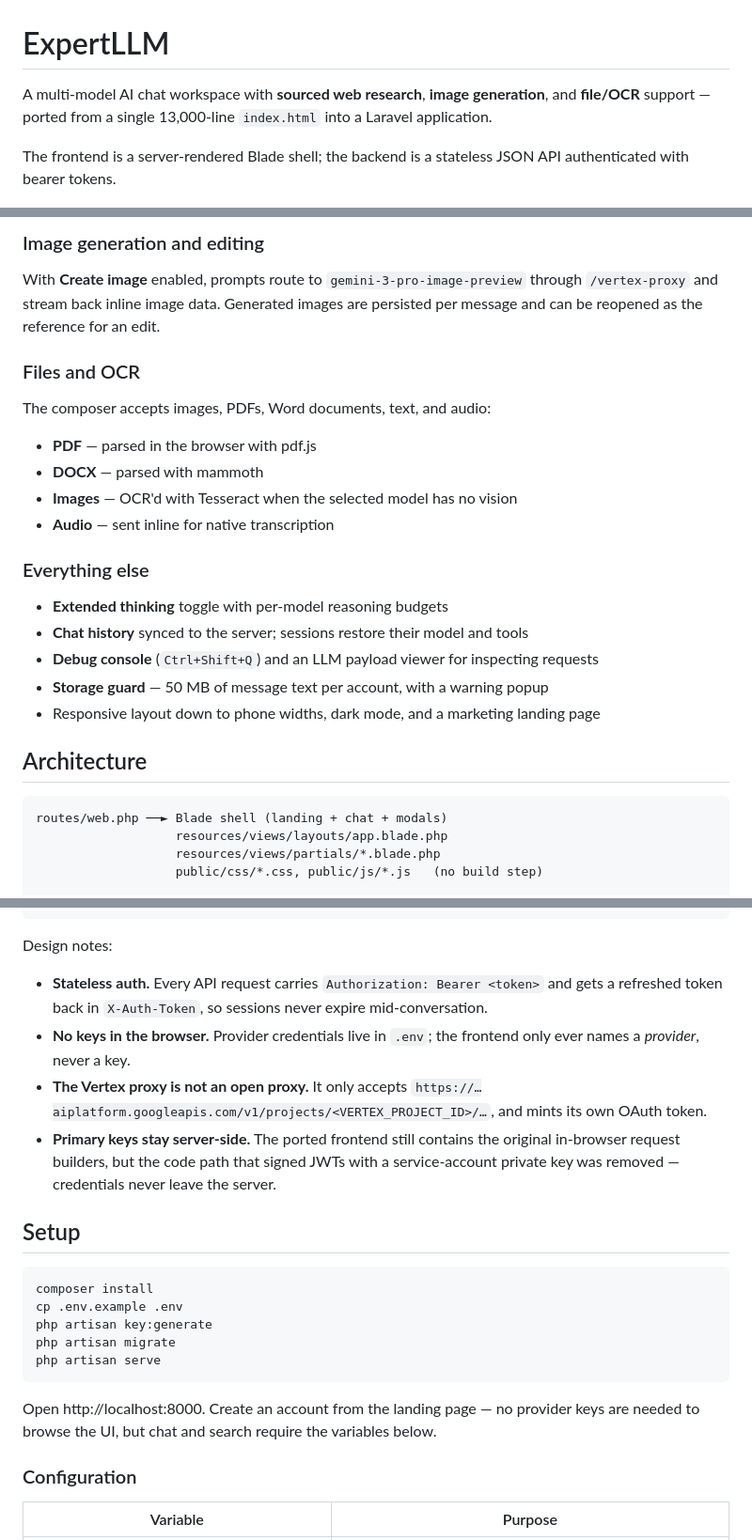
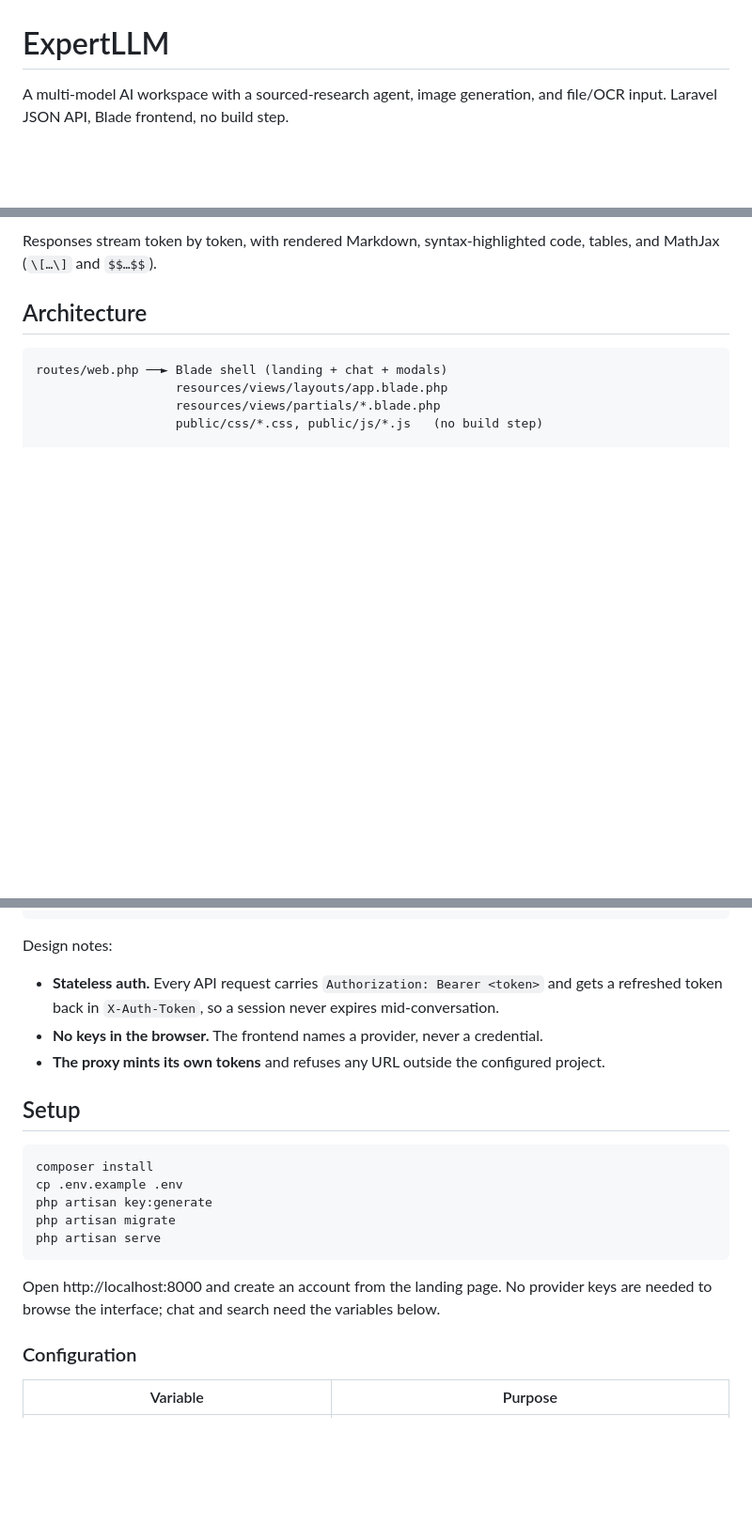
Before and after one commit to Octauuuzy/expertllm-dev, a Markdown page: README.md, 3 parts joined by grey strips. Shown at 94% size. Rendered like a GitHub page; blank space fills up the shorter version.

````diff
--- a/README.md
+++ b/README.md
@@ -1,11 +1,7 @@
 # ExpertLLM
 
-A multi-model AI chat workspace with **sourced web research**, **image
-generation**, and **file/OCR** support — ported from a single 13,000-line
-`index.html` into a Laravel application.
-
-The frontend is a server-rendered Blade shell; the backend is a stateless JSON
-API authenticated with bearer tokens.
+A multi-model AI workspace with a sourced-research agent, image generation,
+and file/OCR input. Laravel JSON API, Blade frontend, no build step.
 
 ![Chat interface](docs/screenshots/chat.png)
 
@@ -55,26 +100,5 @@ research loop:
-### Image generation and editing
-
-With **Create image** enabled, prompts route to `gemini-3-pro-image-preview`
-through `/vertex-proxy` and stream back inline image data. Generated images are
-persisted per message and can be reopened as the reference for an edit.
-
-### Files and OCR
-
-The composer accepts images, PDFs, Word documents, text, and audio:
-
-- **PDF** — parsed in the browser with pdf.js
-- **DOCX** — parsed with mammoth
-- **Images** — OCR'd with Tesseract when the selected model has no vision
-- **Audio** — sent inline for native transcription
-
-### Everything else
-
-- **Extended thinking** toggle with per-model reasoning budgets
-- **Chat history** synced to the server; sessions restore their model and tools
-- **Debug console** (`Ctrl+Shift+Q`) and an LLM payload viewer for inspecting
-  requests
-- **Storage guard** — 50 MB of message text per account, with a warning popup
-- Responsive layout down to phone widths, dark mode, and a marketing landing page
+Responses stream token by token, with rendered Markdown, syntax-highlighted code,
+tables, and MathJax (`\[…\]` and `$$…$$`).
 
 ## Architecture
 
@@ -101,17 +125,11 @@ routes/api.php ──► app/Http/Controllers/Api/*          (mounted at /)
 Design notes:
 
 - **Stateless auth.** Every API request carries `Authorization: Bearer <token>`
-  and gets a refreshed token back in `X-Auth-Token`, so sessions never expire
+  and gets a refreshed token back in `X-Auth-Token`, so a session never expires
   mid-conversation.
-- **No keys in the browser.** Provider credentials live in `.env`; the frontend
-  only ever names a *provider*, never a key.
-- **The Vertex proxy is not an open proxy.** It only accepts
-  `https://…aiplatform.googleapis.com/v1/projects/<VERTEX_PROJECT_ID>/…`, and
-  mints its own OAuth token.
-- **Primary keys stay server-side.** The ported frontend still contains the
-  original in-browser request builders, but the code path that signed JWTs with
-  a service-account private key was removed — credentials never leave the
-  server.
+- **No keys in the browser.** The frontend names a provider, never a credential.
+- **The proxy mints its own tokens** and refuses any URL outside the configured
+  project.
 
 ## Setup
 
@@ -123,8 +141,8 @@ php artisan migrate
 php artisan serve
 ```
 
-Open http://localhost:8000. Create an account from the landing page — no
-provider keys are needed to browse the UI, but chat and search require the
+Open http://localhost:8000 and create an account from the landing page. No
+provider keys are needed to browse the interface; chat and search need the
 variables below.
 
 ### Configuration
````
Also changed, not shown: other parts of README.md (+80 -30 lines).
